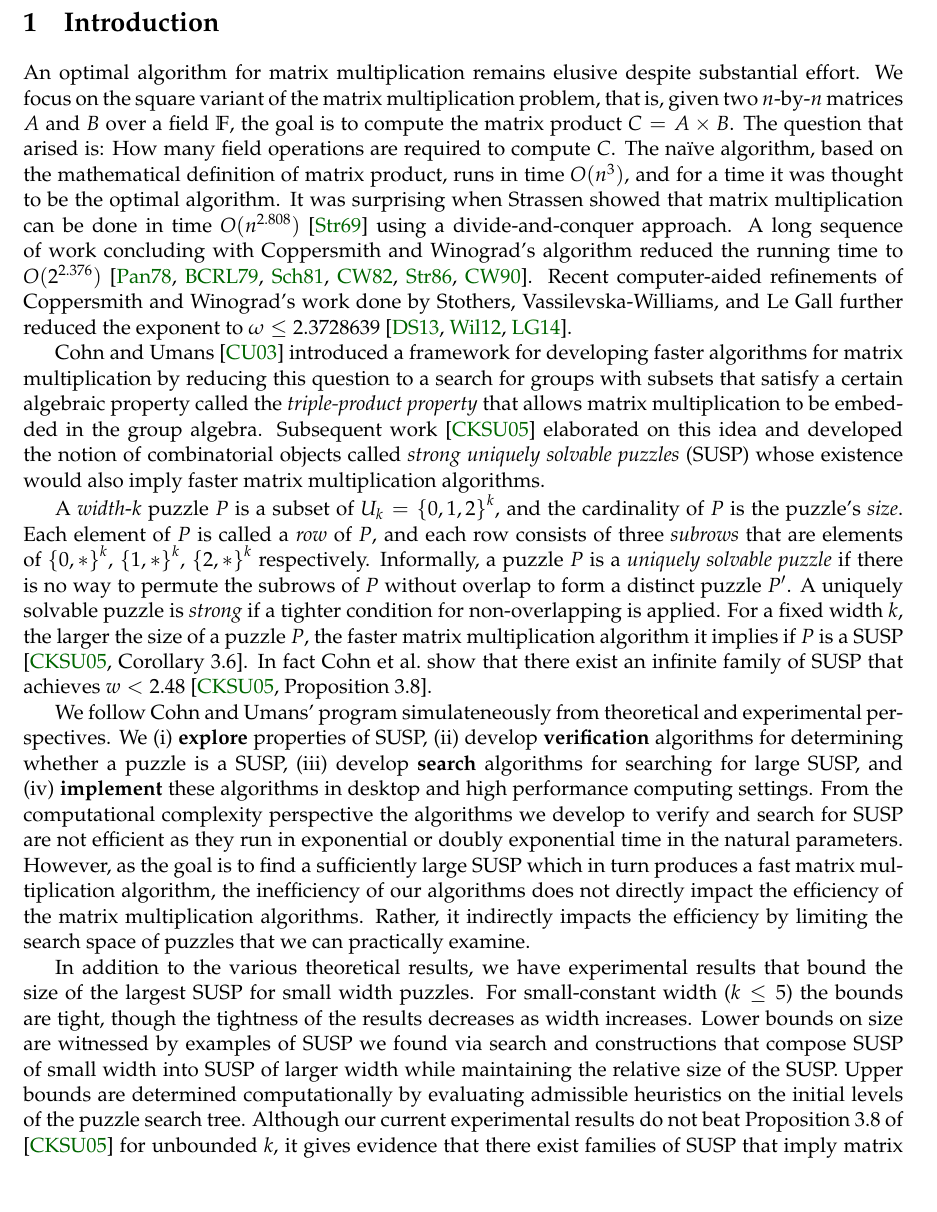
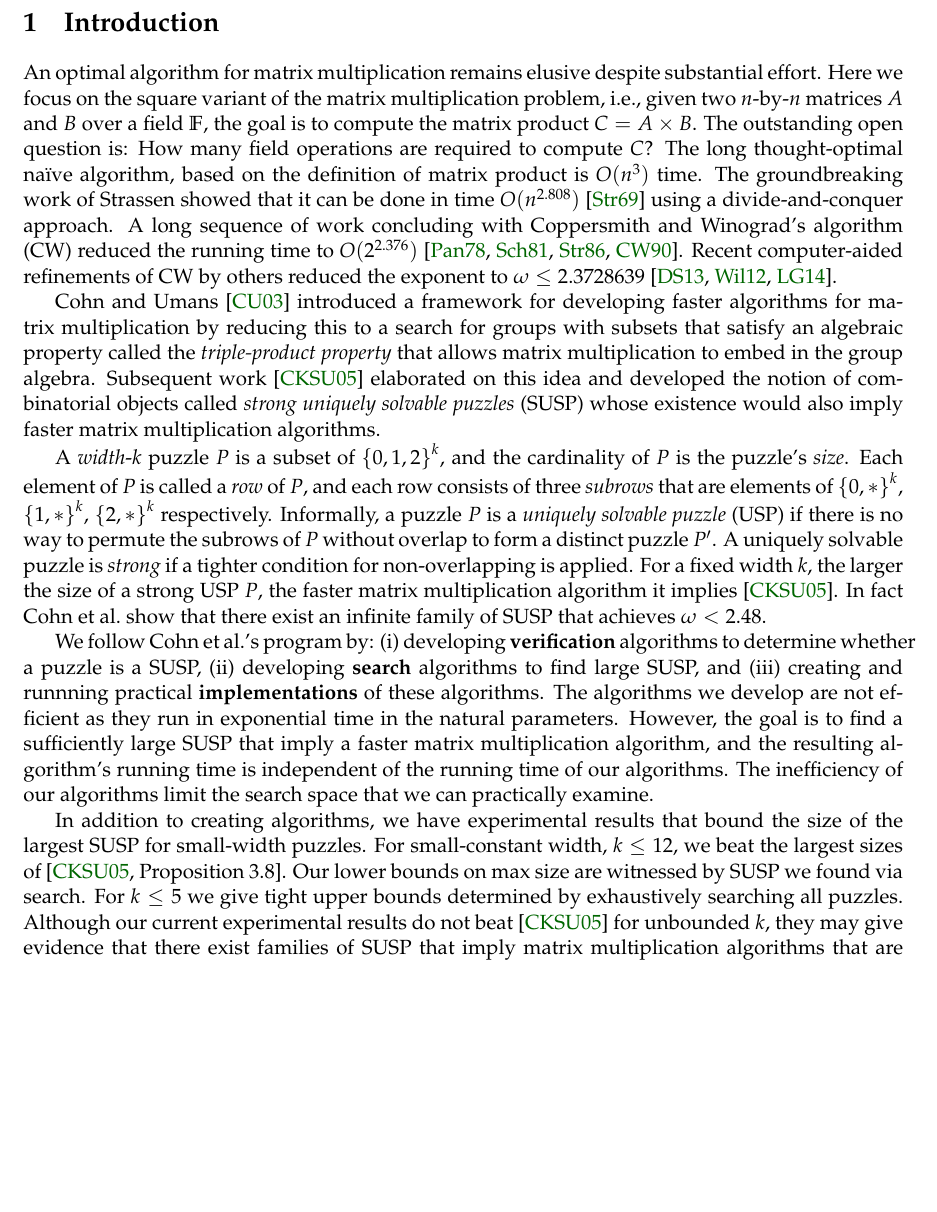
Before and after one commit to OrigamiXx/Matrix-Multiplication, a LaTeX paper (writing/main.tex): part of page 2 of 22 before the commit and part of page 2 of 21 after it, cut so that both start at the same text, the shorter picture padded with empty space. Compiled offline with pdfLaTeX; a LaTeX package or settings file that is missing is left out.

Commit message:
Condensed section 1.

```diff
--- a/writing/main.tex
+++ b/writing/main.tex
@@ -93,85 +93,68 @@ than those currently known.
 % Context
 
 An optimal algorithm for matrix multiplication remains elusive
-despite substantial effort.  We focus on the square variant of the
-matrix multiplication problem, that is, given two $n$-by-$n$ matrices
+despite substantial effort.  Here we focus on the square variant of the
+matrix multiplication problem, i.e., given two $n$-by-$n$ matrices
 $A$ and $B$ over a field $\F$, the goal is to compute the matrix
-product $C = A \times B$.  The question that arised is: How many field
-operations are required to compute $C$.  The na\"{i}ve algorithm,
-based on the mathematical definition of matrix product, runs in time
-$O(n^3)$, and for a time it was thought to be the optimal algorithm.
-It was surprising when Strassen showed that matrix multiplication can
+product $C = A \times B$.  The outstanding open question is: How many field
+operations are required to compute $C$?  The long thought-optimal na\"{i}ve algorithm,
+based on the definition of matrix product is $O(n^3)$ time.
+The groundbreaking work of Strassen showed that it can
 be done in time $O(n^{2.808})$ \cite{str69} using a
 divide-and-conquer approach.  A long sequence of work concluding with
-Coppersmith and Winograd's algorithm reduced the running time
-to $O(2^{2.376})$ \cite{pan78,bcrl79,sch81,cw82,str86,cw90}. Recent
-computer-aided refinements of Coppersmith and Winograd's work done by
-Stothers, Vassilevska-Williams, and Le Gall further reduced the
+Coppersmith and Winograd's algorithm (CW) reduced the running time
+to $O(2^{2.376})$ \cite{pan78,sch81,str86,cw90}. Recent
+computer-aided refinements of CW by others reduced the
 exponent to $\omega \le 2.3728639$ \cite{ds13,wil12,le14}.
 
-% Other lower bounds?
-% Tensor rank approach
-% - Lower bounds
-% - Impossibility
-
 % Motivation
 
 Cohn and Umans \cite{cu03} introduced a framework for developing
-faster algorithms for matrix multiplication by reducing this question
-to a search for groups with subsets that satisfy a certain algebraic
+faster algorithms for matrix multiplication by reducing this
+to a search for groups with subsets that satisfy an algebraic
 property called the \emph{triple-product property} that allows matrix
-multiplication to be embedded in the group algebra.  Subsequent work
+multiplication to embed in the group algebra.  Subsequent work
 \cite{cksu05} elaborated on this idea and developed the notion of
 combinatorial objects called \emph{strong uniquely solvable puzzles}
 (SUSP) whose existence would also imply faster matrix multiplication
 algorithms.
 
-A \emph{width}-$k$ puzzle $P$ is a subset of $U_k = \set{0,1,2}^k$,
+A \emph{width}-$k$ puzzle $P$ is a subset of $\set{0,1,2}^k$,
 and the cardinality of $P$ is the puzzle's \emph{size}.  Each element
 of $P$ is called a \emph{row} of $P$, and each row consists of three
 \emph{subrows} that are elements of $\set{0,*}^k$, $\set{1,*}^k$,
 $\set{2,*}^k$ respectively.  Informally, a puzzle $P$ is a
-\emph{uniquely solvable puzzle} if there is no way to permute the
-subrows of $P$ without overlap to form a distinct puzzle $P'$.  A
+\emph{uniquely solvable puzzle} (USP) if there is no way to permute
+the subrows of $P$ without overlap to form a distinct puzzle $P'$.  A
 uniquely solvable puzzle is \emph{strong} if a tighter condition for
-non-overlapping is applied. For a fixed width $k$, the larger the size
-of a puzzle $P$, the faster matrix multiplication algorithm it implies
-if $P$ is a SUSP \cite[Corollary 3.6]{cksu05}.  In fact Cohn et
-al.~show that there exist an infinite family of SUSP that achieves $w
-< 2.48$ \cite[Proposition 3.8]{cksu05}.
+non-overlapping is applied. For a fixed
+width $k$, the larger the size of a strong USP $P$, the faster matrix
+multiplication algorithm it implies \cite{cksu05}.  In fact Cohn et
+al.~show that there exist an infinite family of SUSP that achieves
+$\omega < 2.48$.
 
 % Approach
 
-We follow Cohn and Umans' program simulateneously from theoretical and
-experimental perspectives.  We (i) \textbf{explore} properties of
-SUSP, (ii) develop \textbf{verification} algorithms for determining
-whether a puzzle is a SUSP, (iii) develop \textbf{search} algorithms
-for searching for large SUSP, and (iv) \textbf{implement} these
-algorithms in desktop and high performance computing settings.  From
-the computational complexity perspective the algorithms we develop to
-verify and search for SUSP are not efficient as they run in
-exponential or doubly exponential time in the natural parameters.
-However, as the goal is to find a sufficiently large SUSP which in
-turn produces a fast matrix multiplication algorithm, the inefficiency
-of our algorithms does not directly impact the efficiency of the
-matrix multiplication algorithms.  Rather, it indirectly impacts the
-efficiency by limiting the search space of puzzles that we can
-practically examine.
+We follow Cohn et al.'s program by: (i) developing \textbf{verification}
+algorithms to determine whether a puzzle is a SUSP, (ii) developing
+\textbf{search} algorithms to find large SUSP, and (iii) creating and
+runnning practical \textbf{implementations} of these algorithms.  The
+algorithms we develop are not efficient as they run in exponential
+time in the natural parameters.  However, the goal is to find a
+sufficiently large SUSP that imply a faster matrix
+multiplication algorithm, and the resulting algorithm's running time
+is independent of the running time of our algorithms.  The
+inefficiency of our algorithms limit the search space that
+we can practically examine.
 
 % Results
 
-In addition to the various theoretical results, we have experimental
-results that bound the size of the largest SUSP for small width
-puzzles.  For small-constant width ($k \le 5$) the bounds are tight,
-though the tightness of the results decreases as width increases.
-Lower bounds on size are witnessed by examples of SUSP we found via
-search and constructions that compose SUSP of small width into SUSP of
-larger width while maintaining the relative size of the SUSP.  Upper
-bounds are determined computationally by evaluating admissible
-heuristics on the initial levels of the puzzle search tree.  Although
-our current experimental results do not beat Proposition 3.8 of
-\cite{cksu05} for unbounded $k$, it gives evidence that there exist
-families of SUSP that imply matrix multiplication algorithms that are
-more efficient than those currently known.
-
-There are a number of negative results in this area.  First, there are
+In addition to creating algorithms, we have experimental results that
+bound the size of the largest SUSP for small-width puzzles.  For
+small-constant width, $k \le 12$, we beat the largest sizes of
+\cite[Proposition 3.8]{cksu05}.  Our lower bounds on max size are
+witnessed by SUSP we found via search.  For $k \le 5$ we give tight
+upper bounds determined by exhaustively searching all puzzles.
+Although our current experimental results do not beat \cite{cksu05}
+for unbounded $k$, they may give evidence that there exist families of
+SUSP that imply matrix multiplication algorithms that are more
```
Also changed, not shown: writing/main.bbl, writing/main.tex (54 more changed lines).
